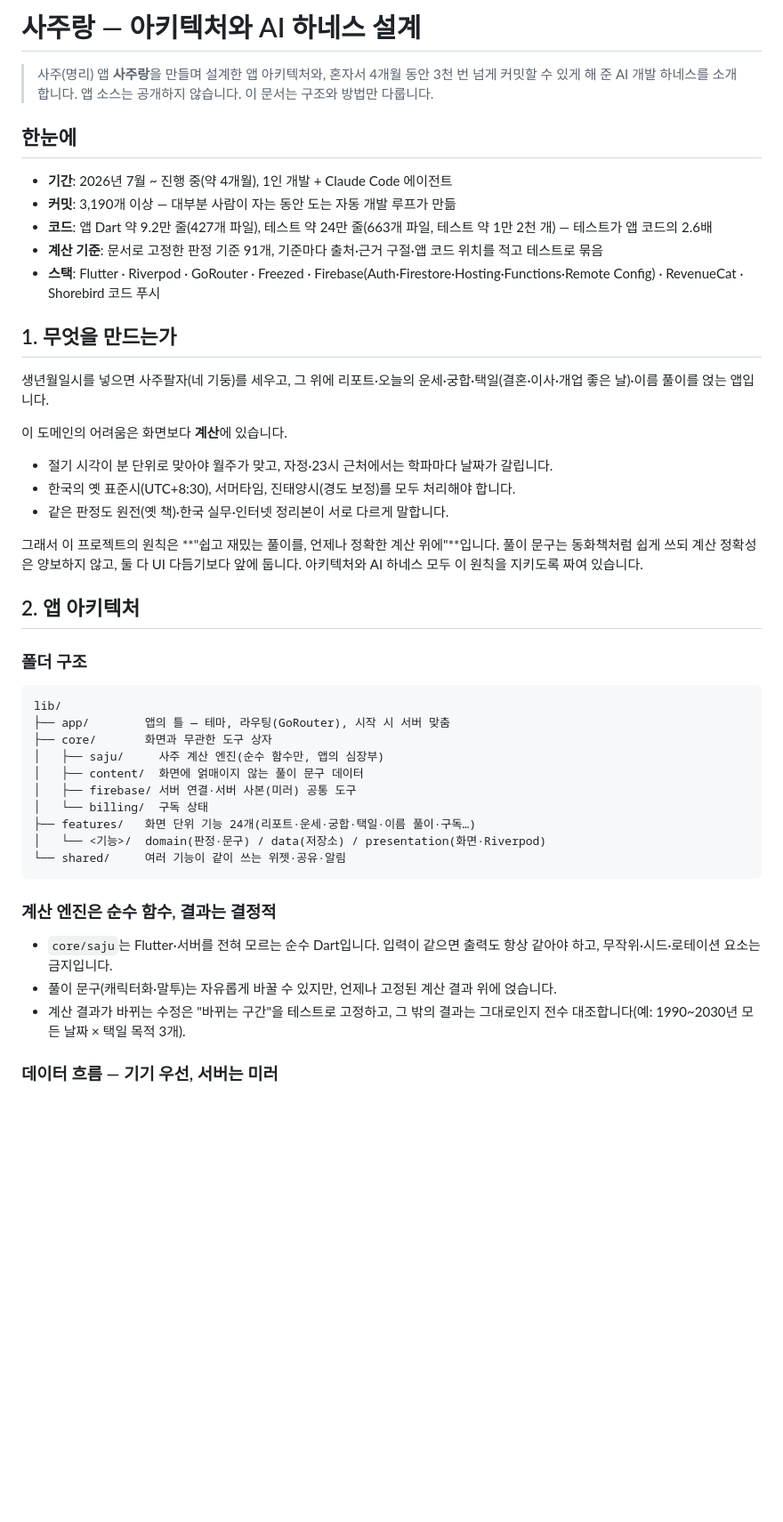
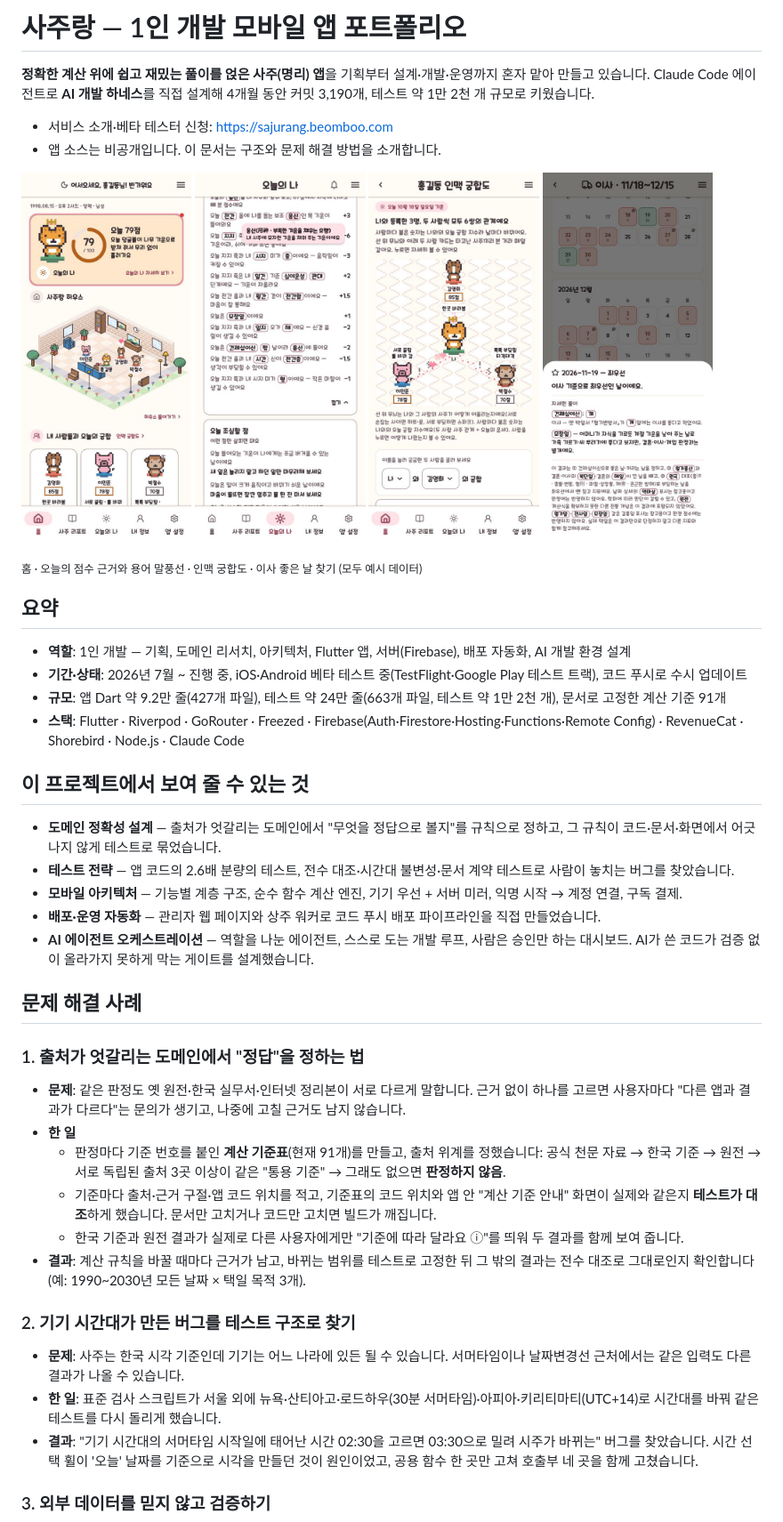
Before and after one commit to beomboo/sajurang-showcase, a Markdown page: README.md, the part around one of its changes. Shown at 89% size. Drawn GitHub-style; pictures changed too: images/screen-home.jpg (added), images/screen-relation-map.jpg (added), images/screen-taekil.jpg (added); blank space fills up the shorter version.

Commit message:
포트폴리오용으로 다시 씀 — 요약·역할·문제 해결 사례·AI 하네스, 앱 화면 4장(예시 데이터)
Co-Authored-By: Claude Opus 5.5 <noreply@anthropic.com>

````diff
--- a/README.md
+++ b/README.md
@@ -1,50 +1,51 @@
-# 사주랑 — 아키텍처와 AI 하네스 설계
+# 사주랑 — 1인 개발 모바일 앱 포트폴리오
 
-> 사주(명리) 앱 **사주랑**을 만들며 설계한 앱 아키텍처와, 혼자서 4개월 동안 3천 번 넘게 커밋할 수 있게 해 준 AI 개발 하네스를 소개합니다.
-> 앱 소스는 공개하지 않습니다. 이 문서는 구조와 방법만 다룹니다.
+**정확한 계산 위에 쉽고 재밌는 풀이를 얹은 사주(명리) 앱**을 기획부터 설계·개발·운영까지 혼자 맡아 만들고 있습니다.
+Claude Code 에이전트로 **AI 개발 하네스**를 직접 설계해 4개월 동안 커밋 3,190개, 테스트 약 1만 2천 개 규모로 키웠습니다.
 
-## 한눈에
+- 서비스 소개·베타 테스터 신청: https://sajurang.beomboo.com
+- 앱 소스는 비공개입니다. 이 문서는 구조와 문제 해결 방법을 소개합니다.
 
-- **기간**: 2026년 7월 ~ 진행 중(약 4개월), 1인 개발 + Claude Code 에이전트
-- **커밋**: 3,190개 이상 — 대부분 사람이 자는 동안 도는 자동 개발 루프가 만듦
-- **코드**: 앱 Dart 약 9.2만 줄(427개 파일), 테스트 약 24만 줄(663개 파일, 테스트 약 1만 2천 개) — 테스트가 앱 코드의 2.6배
-- **계산 기준**: 문서로 고정한 판정 기준 91개, 기준마다 출처·근거 구절·앱 코드 위치를 적고 테스트로 묶음
-- **스택**: Flutter · Riverpod · GoRouter · Freezed · Firebase(Auth·Firestore·Hosting·Functions·Remote Config) · RevenueCat · Shorebird 코드 푸시
+<p>
+  <img src="images/screen-home.jpg" width="23%" alt="홈 — 오늘의 점수와 사주랑 하우스">
+  <img src="images/screen-term.jpg" width="23%" alt="오늘의 나 — 점수 근거와 용어 말풍선">
+  <img src="images/screen-relation-map.jpg" width="23%" alt="인맥 궁합도">
+  <img src="images/screen-taekil.jpg" width="23%" alt="이사 좋은 날 찾기">
+</p>
 
-## 1. 무엇을 만드는가
+<sub>홈 · 오늘의 점수 근거와 용어 말풍선 · 인맥 궁합도 · 이사 좋은 날 찾기 (모두 예시 데이터)</sub>
 
-생년월일시를 넣으면 사주팔자(네 기둥)를 세우고, 그 위에 리포트·오늘의 운세·궁합·택일(결혼·이사·개업 좋은 날)·이름 풀이를 얹는 앱입니다.
+## 요약
 
-이 도메인의 어려움은 화면보다 **계산**에 있습니다.
+- **역할**: 1인 개발 — 기획, 도메인 리서치, 아키텍처, Flutter 앱, 서버(Firebase), 배포 자동화, AI 개발 환경 설계
+- **기간·상태**: 2026년 7월 ~ 진행 중, iOS·Android 베타 테스트 중(TestFlight·Google Play 테스트 트랙), 코드 푸시로 수시 업데이트
+- **규모**: 앱 Dart 약 9.2만 줄(427개 파일), 테스트 약 24만 줄(663개 파일, 테스트 약 1만 2천 개), 문서로 고정한 계산 기준 91개
+- **스택**: Flutter · Riverpod · GoRouter · Freezed · Firebase(Auth·Firestore·Hosting·Functions·Remote Config) · RevenueCat · Shorebird · Node.js · Claude Code
 
-- 절기 시각이 분 단위로 맞아야 월주가 맞고, 자정·23시 근처에서는 학파마다 날짜가 갈립니다.
-- 한국의 옛 표준시(UTC+8:30), 서머타임, 진태양시(경도 보정)를 모두 처리해야 합니다.
-- 같은 판정도 원전(옛 책)·한국 실무·인터넷 정리본이 서로 다르게 말합니다.
+## 이 프로젝트에서 보여 줄 수 있는 것
 
-그래서 이 프로젝트의 원칙은 **"쉽고 재밌는 풀이를, 언제나 정확한 계산 위에"**입니다. 풀이 문구는 동화책처럼 쉽게 쓰되 계산 정확성은 양보하지 않고, 둘 다 UI 다듬기보다 앞에 둡니다. 아키텍처와 AI 하네스 모두 이 원칙을 지키도록 짜여 있습니다.
+- **도메인 정확성 설계** — 출처가 엇갈리는 도메인에서 "무엇을 정답으로 볼지"를 규칙으로 정하고, 그 규칙이 코드·문서·화면에서 어긋나지 않게 테스트로 묶었습니다.
+- **테스트 전략** — 앱 코드의 2.6배 분량의 테스트, 전수 대조·시간대 불변성·문서 계약 테스트로 사람이 놓치는 버그를 찾았습니다.
+- **모바일 아키텍처** — 기능별 계층 구조, 순수 함수 계산 엔진, 기기 우선 + 서버 미러, 익명 시작 → 계정 연결, 구독 결제.
+- **배포·운영 자동화** — 관리자 웹 페이지와 상주 워커로 코드 푸시 배포 파이프라인을 직접 만들었습니다.
+- **AI 에이전트 오케스트레이션** — 역할을 나눈 에이전트, 스스로 도는 개발 루프, 사람은 승인만 하는 대시보드. AI가 쓴 코드가 검증 없이 올라가지 못하게 막는 게이트를 설계했습니다.
 
-## 2. 앱 아키텍처
+## 문제 해결 사례
 
-### 폴더 구조
+### 1. 출처가 엇갈리는 도메인에서 "정답"을 정하는 법
 
-```
-lib/
-├── app/        앱의 틀 — 테마, 라우팅(GoRouter), 시작 시 서버 맞춤
-├── core/       화면과 무관한 도구 상자
-│   ├── saju/     사주 계산 엔진(순수 함수만, 앱의 심장부)
-│   ├── content/  화면에 얽매이지 않는 풀이 문구 데이터
-│   ├── firebase/ 서버 연결·서버 사본(미러) 공통 도구
-│   └── billing/  구독 상태
-├── features/   화면 단위 기능 24개(리포트·운세·궁합·택일·이름 풀이·구독…)
-│   └── <기능>/  domain(판정·문구) / data(저장소) / presentation(화면·Riverpod)
-└── shared/     여러 기능이 같이 쓰는 위젯·공유·알림
-```
+- **문제**: 같은 판정도 옛 원전·한국 실무서·인터넷 정리본이 서로 다르게 말합니다. 근거 없이 하나를 고르면 사용자마다 "다른 앱과 결과가 다르다"는 문의가 생기고, 나중에 고칠 근거도 남지 않습니다.
+- **한 일**
+  - 판정마다 기준 번호를 붙인 **계산 기준표**(현재 91개)를 만들고, 출처 위계를 정했습니다: 공식 천문 자료 → 한국 기준 → 원전 → 서로 독립된 출처 3곳 이상이 같은 "통용 기준" → 그래도 없으면 **판정하지 않음**.
+  - 기준마다 출처·근거 구절·앱 코드 위치를 적고, 기준표의 코드 위치와 앱 안 "계산 기준 안내" 화면이 실제와 같은지 **테스트가 대조**하게 했습니다. 문서만 고치거나 코드만 고치면 빌드가 깨집니다.
+  - 한국 기준과 원전 결과가 실제로 다른 사용자에게만 "기준에 따라 달라요 ⓘ"를 띄워 두 결과를 함께 보여 줍니다.
+- **결과**: 계산 규칙을 바꿀 때마다 근거가 남고, 바뀌는 범위를 테스트로 고정한 뒤 그 밖의 결과는 전수 대조로 그대로인지 확인합니다(예: 1990~2030년 모든 날짜 × 택일 목적 3개).
 
-### 계산 엔진은 순수 함수, 결과는 결정적
+### 2. 기기 시간대가 만든 버그를 테스트 구조로 찾기
 
-- `core/saju`는 Flutter·서버를 전혀 모르는 순수 Dart입니다. 입력이 같으면 출력도 항상 같아야 하고, 무작위·시드·로테이션 요소는 금지입니다.
-- 풀이 문구(캐릭터화·말투)는 자유롭게 바꿀 수 있지만, 언제나 고정된 계산 결과 위에 얹습니다.
-- 계산 결과가 바뀌는 수정은 "바뀌는 구간"을 테스트로 고정하고, 그 밖의 결과는 그대로인지 전수 대조합니다(예: 1990~2030년 모든 날짜 × 택일 목적 3개).
+- **문제**: 사주는 한국 시각 기준인데 기기는 어느 나라에 있든 될 수 있습니다. 서머타임이나 날짜변경선 근처에서는 같은 입력도 다른 결과가 나올 수 있습니다.
+- **한 일**: 표준 검사 스크립트가 서울 외에 뉴욕·산티아고·로드하우(30분 서머타임)·아피아·키리티마티(UTC+14)로 시간대를 바꿔 같은 테스트를 다시 돌리게 했습니다.
+- **결과**: "기기 시간대의 서머타임 시작일에 태어난 시간 02:30을 고르면 03:30으로 밀려 시주가 바뀌는" 버그를 찾았습니다. 시간 선택 휠이 '오늘' 날짜를 기준으로 시각을 만들던 것이 원인이었고, 공용 함수 한 곳만 고쳐 호출부 네 곳을 함께 고쳤습니다.
 
-### 데이터 흐름 — 기기 우선, 서버는 미러
+### 3. 외부 데이터를 믿지 않고 검증하기
 
````
Also changed, not shown: other parts of README.md (+40 -115 lines).
